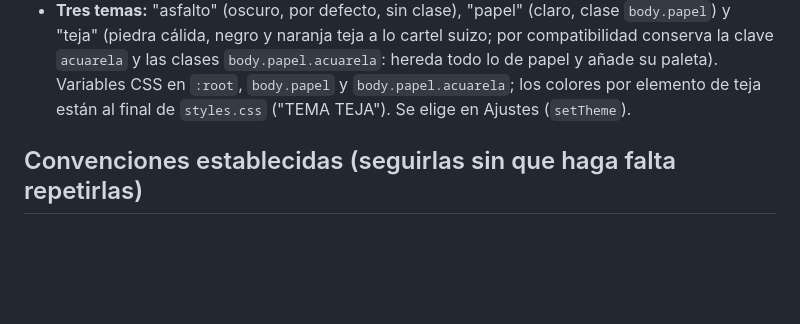
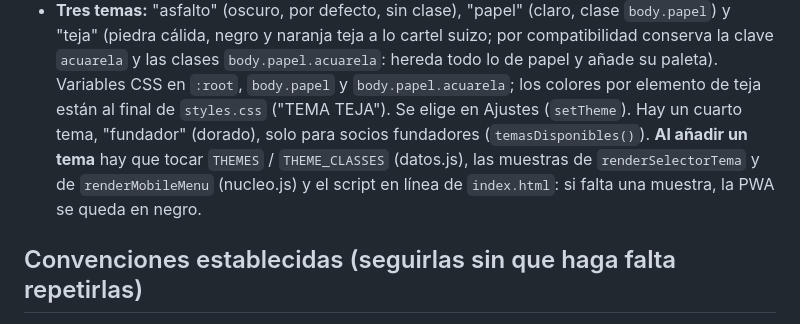
Before and after one commit to jaandrix/agenda, a Markdown page: CLAUDE.md, the part around the change. GitHub-like rendering; blank space fills up the shorter version.

Commit message:
CLAUDE.md: dónde tocar al añadir un tema
Co-Authored-By: Claude Opus 5.5 <noreply@anthropic.com>

```diff
--- a/CLAUDE.md
+++ b/CLAUDE.md
@@ -91,7 +91,10 @@ tranquilo y propio. Es un proyecto personal en producción real, no una maqueta.
   compatibilidad conserva la clave `acuarela` y las clases `body.papel.acuarela`:
   hereda todo lo de papel y añade su paleta). Variables CSS en `:root`, `body.papel` y
   `body.papel.acuarela`; los colores por elemento de teja están al final de
-  `styles.css` ("TEMA TEJA"). Se elige en Ajustes (`setTheme`).
+  `styles.css` ("TEMA TEJA"). Se elige en Ajustes (`setTheme`). Hay un cuarto tema, "fundador" (dorado), solo
+  para socios fundadores (`temasDisponibles()`). **Al añadir un tema** hay que tocar `THEMES` /
+  `THEME_CLASSES` (datos.js), las muestras de `renderSelectorTema` y de `renderMobileMenu` (nucleo.js)
+  y el script en línea de `index.html`: si falta una muestra, la PWA se queda en negro.
 
 ## Convenciones establecidas (seguirlas sin que haga falta repetirlas)
 
```
